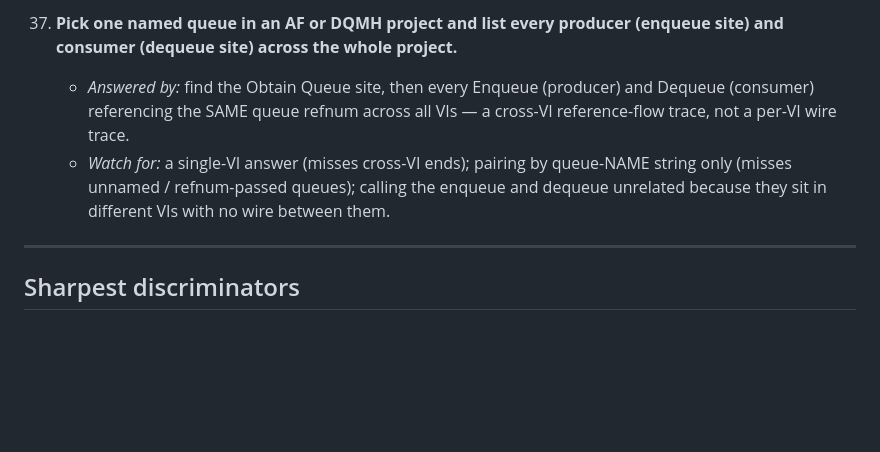
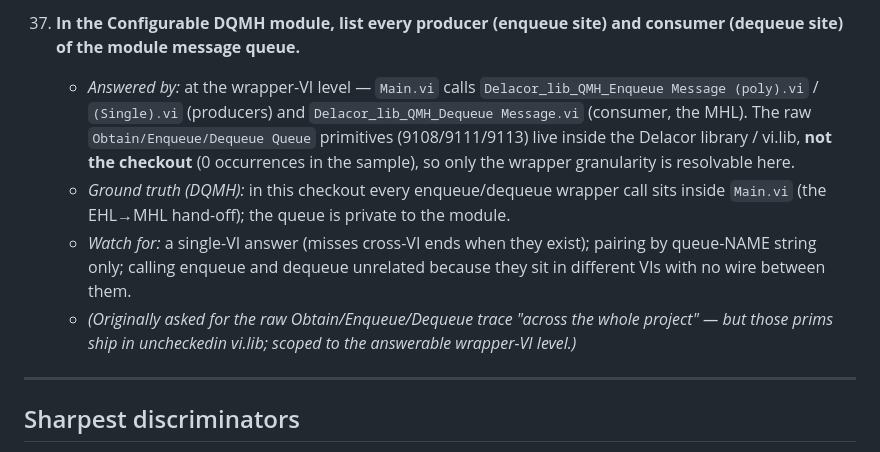
Before and after one commit to pragmatest-dev/lvkit, a Markdown page: docs/_internal/mcp-evals.md, the part around one of its changes. Drawn GitHub-style; blank space fills up the shorter version.

```diff
--- a/docs/_internal/mcp-evals.md
+++ b/docs/_internal/mcp-evals.md
@@ -291,7 +305,9 @@ feature.
 
-37. **Pick one named queue in an AF or DQMH project and list every producer (enqueue site) and consumer (dequeue site) across the whole project.**
-    - *Answered by:* find the Obtain Queue site, then every Enqueue (producer) and Dequeue (consumer) referencing the SAME queue refnum across all VIs — a cross-VI reference-flow trace, not a per-VI wire trace.
-    - *Watch for:* a single-VI answer (misses cross-VI ends); pairing by queue-NAME string only (misses unnamed / refnum-passed queues); calling the enqueue and dequeue unrelated because they sit in different VIs with no wire between them.
+37. **In the Configurable DQMH module, list every producer (enqueue site) and consumer (dequeue site) of the module message queue.**
+    - *Answered by:* at the wrapper-VI level — `Main.vi` calls `Delacor_lib_QMH_Enqueue Message (poly).vi` / `(Single).vi` (producers) and `Delacor_lib_QMH_Dequeue Message.vi` (consumer, the MHL). The raw `Obtain/Enqueue/Dequeue Queue` primitives (9108/9111/9113) live inside the Delacor library / vi.lib, **not the checkout** (0 occurrences in the sample), so only the wrapper granularity is resolvable here.
+    - *Ground truth (DQMH):* in this checkout every enqueue/dequeue wrapper call sits inside `Main.vi` (the EHL→MHL hand-off); the queue is private to the module.
+    - *Watch for:* a single-VI answer (misses cross-VI ends when they exist); pairing by queue-NAME string only; calling enqueue and dequeue unrelated because they sit in different VIs with no wire between them.
+    - *(Originally asked for the raw Obtain/Enqueue/Dequeue trace "across the whole project" — but those prims ship in uncheckedin vi.lib; scoped to the answerable wrapper-VI level.)*
 
 ---
 
```
Also changed, not shown: other parts of docs/_internal/mcp-evals.md (+24 -10 lines).
